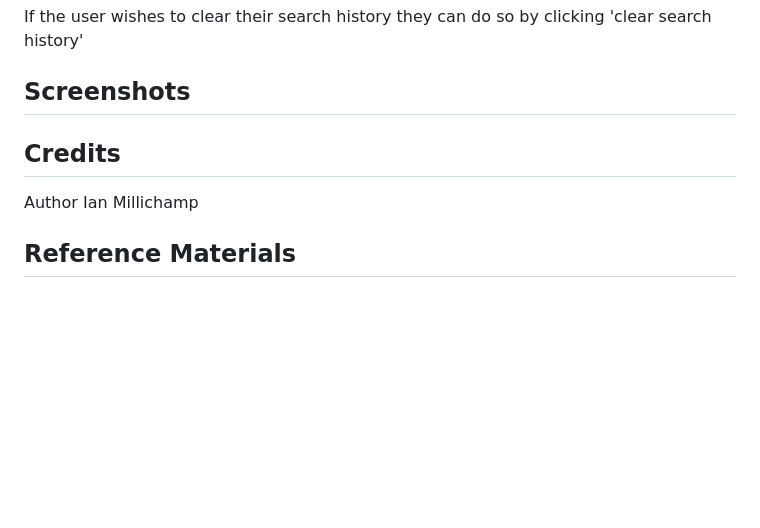
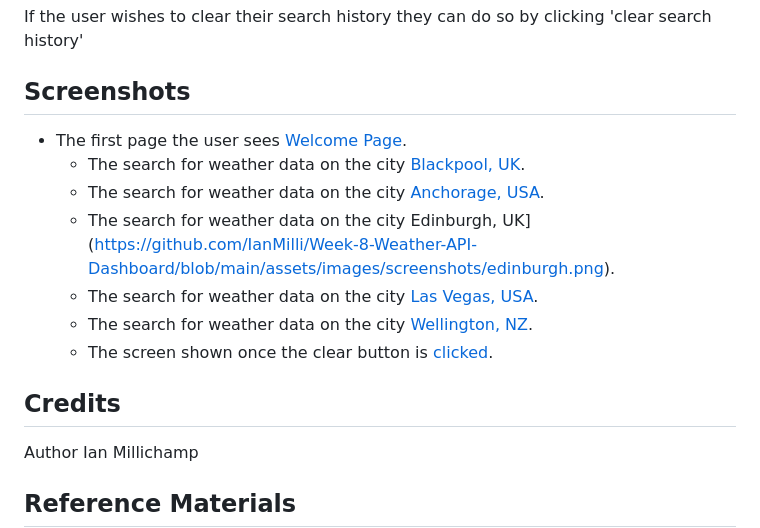
Before and after one commit to IanMilli/Dashboard-to-demonstrate-use-of-Weather-Api, a Markdown page: README.md, the part around the change. GitHub-like rendering; blank space fills up the shorter version.

Commit message:
Update README.md
added screenshots to readme

```diff
--- a/README.md
+++ b/README.md
@@ -55,7 +55,18 @@ If the user wishes to clear their search history they can do so by clicking 'cle
 
 ## Screenshots
 
+* The first page the user sees [Welcome Page](https://github.com/IanMilli/Week-8-Weather-API-Dashboard/blob/main/assets/images/screenshots/welcome%20page.png).
+   * The search for weather data on the city [Blackpool, UK](https://github.com/IanMilli/Week-8-Weather-API-Dashboard/blob/main/assets/images/screenshots/blackpool%20search.png).
+   * The search for weather data on the city [Anchorage, USA](https://github.com/IanMilli/Week-8-Weather-API-Dashboard/blob/main/assets/images/screenshots/anchorage%20search.png).
+    * The search for weather data on the city Edinburgh, UK](https://github.com/IanMilli/Week-8-Weather-API-Dashboard/blob/main/assets/images/screenshots/edinburgh.png).
+     * The search for weather data on the city [Las Vegas, USA](https://github.com/IanMilli/Week-8-Weather-API-Dashboard/blob/main/assets/images/screenshots/las%20vegas%20search.png).
+     * The search for weather data on the city [Wellington, NZ](https://github.com/IanMilli/Week-8-Weather-API-Dashboard/blob/main/assets/images/screenshots/wellington%20search.png).
+     * The screen shown once the clear button is [clicked](https://github.com/IanMilli/Week-8-Weather-API-Dashboard/blob/main/assets/images/screenshots/search%20button%20clicked.png).
+
+
 ## Credits
+
+
 
 Author Ian Millichamp
 
```
